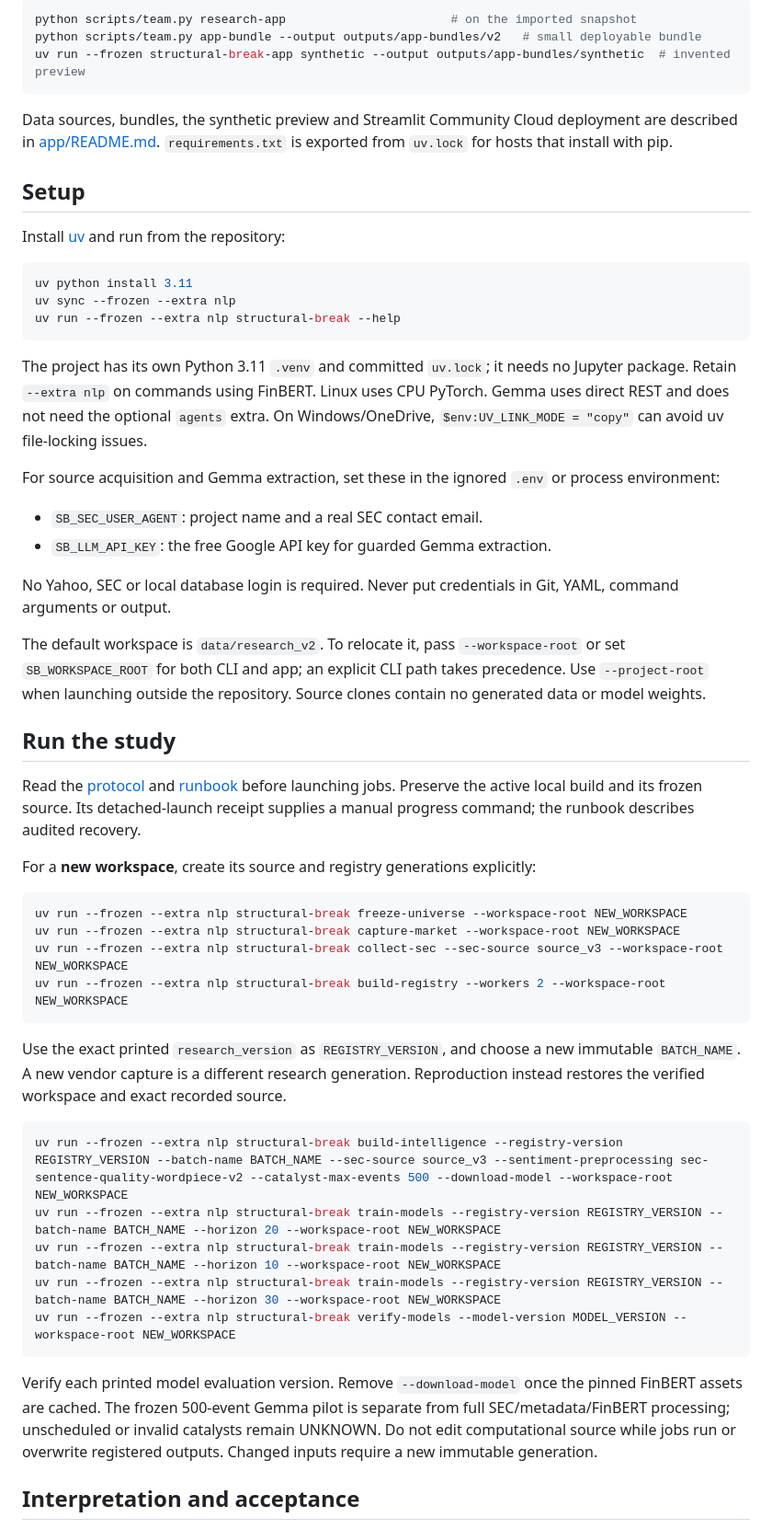
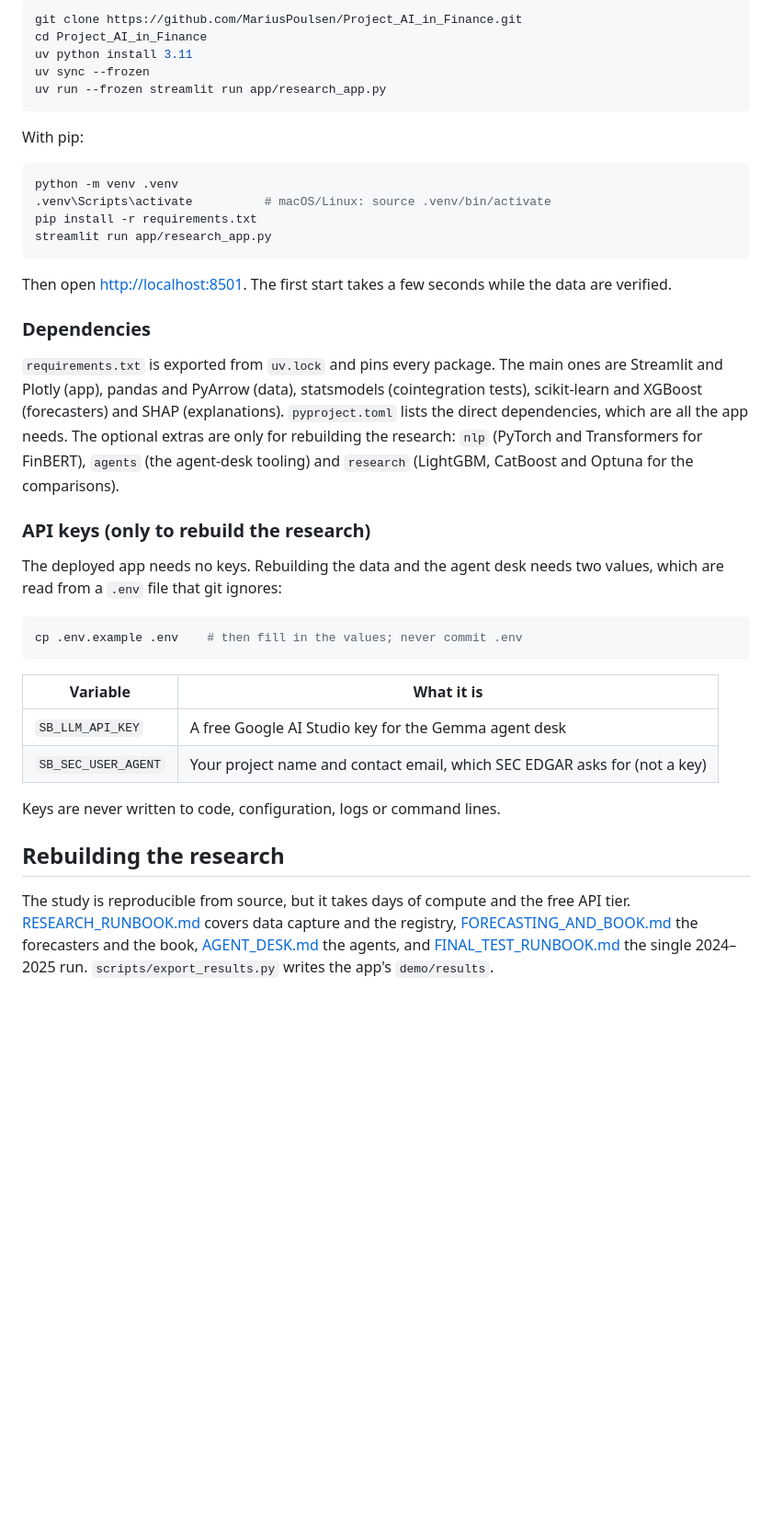
Before and after one commit to MariusPoulsen/Project_AI_in_Finance, a Markdown page: README.md, the part around one of its changes. Shown at 92% size. Rendered like a GitHub page; blank space fills up the shorter version.

````diff
--- a/README.md
+++ b/README.md
@@ -43,77 +96,55 @@ backtest ladder, SEC coverage and data/model provenance on every page.
 
 ```shell
-python scripts/team.py research-app                       # on the imported snapshot
-python scripts/team.py app-bundle --output outputs/app-bundles/v2   # small deployable bundle
-uv run --frozen structural-break-app synthetic --output outputs/app-bundles/synthetic  # invented preview
+git clone https://github.com/MariusPoulsen/Project_AI_in_Finance.git
+cd Project_AI_in_Finance
+uv python install 3.11
+uv sync --frozen
+uv run --frozen streamlit run app/research_app.py
 ```
 
-Data sources, bundles, the synthetic preview and Streamlit Community Cloud
-deployment are described in [app/README.md](app/README.md). `requirements.txt` is
-exported from `uv.lock` for hosts that install with pip.
-
-## Setup
-
-Install [uv](https://docs.astral.sh/uv/getting-started/installation/) and run from
-the repository:
+With pip:
 
 ```shell
-uv python install 3.11
-uv sync --frozen --extra nlp
-uv run --frozen --extra nlp structural-break --help
+python -m venv .venv
+.venv\Scripts\activate          # macOS/Linux: source .venv/bin/activate
+pip install -r requirements.txt
+streamlit run app/research_app.py
 ```
 
-The project has its own Python 3.11 `.venv` and committed `uv.lock`; it needs no
-Jupyter package. Retain `--extra nlp` on commands using FinBERT. Linux uses CPU
-PyTorch. Gemma uses direct REST and does not need the optional `agents` extra.
-On Windows/OneDrive, `$env:UV_LINK_MODE = "copy"` can avoid uv file-locking issues.
+Then open <http://localhost:8501>. The first start takes a few seconds while the data are
+verified.
 
-For source acquisition and Gemma extraction, set these in the ignored `.env` or
-process environment:
+### Dependencies
 
-- `SB_SEC_USER_AGENT`: project name and a real SEC contact email.
-- `SB_LLM_API_KEY`: the free Google API key for guarded Gemma extraction.
+`requirements.txt` is exported from `uv.lock` and pins every package. The main ones are
+Streamlit and Plotly (app), pandas and PyArrow (data), statsmodels (cointegration tests),
+scikit-learn and XGBoost (forecasters) and SHAP (explanations). `pyproject.toml` lists the
+direct dependencies, which are all the app needs. The optional extras are only for
+rebuilding the research: `nlp` (PyTorch and Transformers for FinBERT), `agents` (the
+agent-desk tooling) and `research` (LightGBM, CatBoost and Optuna for the comparisons).
 
-No Yahoo, SEC or local database login is required. Never put credentials in Git,
-YAML, command arguments or output.
+### API keys (only to rebuild the research)
 
-The default workspace is `data/research_v2`. To relocate it, pass
-`--workspace-root` or set `SB_WORKSPACE_ROOT` for both CLI and app; an explicit CLI
-path takes precedence. Use `--project-root` when launching outside the repository.
-Source clones contain no generated data or model weights.
-
-## Run the study
-
-Read the [protocol](docs/RESEARCH_PROTOCOL.md) and
-[runbook](docs/RESEARCH_RUNBOOK.md) before launching jobs. Preserve the active
-local build and its frozen source. Its detached-launch receipt supplies a manual
-progress command; the runbook describes audited recovery.
-
-For a **new workspace**, create its source and registry generations explicitly:
+The deployed app needs no keys. Rebuilding the data and the agent desk needs two values,
+which are read from a `.env` file that git ignores:
 
 ```shell
-uv run --frozen --extra nlp structural-break freeze-universe --workspace-root NEW_WORKSPACE
-uv run --frozen --extra nlp structural-break capture-market --workspace-root NEW_WORKSPACE
-uv run --frozen --extra nlp structural-break collect-sec --sec-source source_v3 --workspace-root NEW_WORKSPACE
-uv run --frozen --extra nlp structural-break build-registry --workers 2 --workspace-root NEW_WORKSPACE
+cp .env.example .env    # then fill in the values; never commit .env
 ```
 
-Use the exact printed `research_version` as `REGISTRY_VERSION`, and choose a new
-immutable `BATCH_NAME`. A new vendor capture is a different research generation.
-Reproduction instead restores the verified workspace and exact recorded source.
+| Variable | What it is |
+|---|---|
+| `SB_LLM_API_KEY` | A free Google AI Studio key for the Gemma agent desk |
+| `SB_SEC_USER_AGENT` | Your project name and contact email, which SEC EDGAR asks for (not a key) |
 
-```shell
-uv run --frozen --extra nlp structural-break build-intelligence --registry-version REGISTRY_VERSION --batch-name BATCH_NAME --sec-source source_v3 --sentiment-preprocessing sec-sentence-quality-wordpiece-v2 --catalyst-max-events 500 --download-model --workspace-root NEW_WORKSPACE
-uv run --frozen --extra nlp structural-break train-models --registry-version REGISTRY_VERSION --batch-name BATCH_NAME --horizon 20 --workspace-root NEW_WORKSPACE
-uv run --frozen --extra nlp structural-break train-models --registry-version REGISTRY_VERSION --batch-name BATCH_NAME --horizon 10 --workspace-root NEW_WORKSPACE
-uv run --frozen --extra nlp structural-break train-models --registry-version REGISTRY_VERSION --batch-name BATCH_NAME --horizon 30 --workspace-root NEW_WORKSPACE
-uv run --frozen --extra nlp structural-break verify-models --model-version MODEL_VERSION --workspace-root NEW_WORKSPACE
-```
+Keys are never written to code, configuration, logs or command lines.
 
-Verify each printed model evaluation version. Remove `--download-model` once the
-pinned FinBERT assets are cached. The frozen 500-event Gemma pilot is separate from
-full SEC/metadata/FinBERT processing; unscheduled or invalid catalysts remain
-UNKNOWN. Do not edit computational source while jobs run or overwrite registered
-outputs. Changed inputs require a new immutable generation.
+## Rebuilding the research
 
-## Interpretation and acceptance
+The study is reproducible from source, but it takes days of compute and the free API tier.
+[RESEARCH_RUNBOOK.md](docs/RESEARCH_RUNBOOK.md) covers data capture and the registry,
+[FORECASTING_AND_BOOK.md](docs/FORECASTING_AND_BOOK.md#rebuilding-the-inputs-and-checking-the-book)
+the forecasters and the book, [AGENT_DESK.md](docs/AGENT_DESK.md#code-and-commands) the
+agents, and [FINAL_TEST_RUNBOOK.md](docs/FINAL_TEST_RUNBOOK.md) the single 2024–2025 run.
+`scripts/export_results.py` writes the app's `demo/results`.
 
````
Also changed, not shown: other parts of README.md (+127 -135 lines), docs/screenshots/event_agents.png (added), docs/screenshots/event_shap.png (added), docs/screenshots/monitor_data.png (added), docs/screenshots/overview.png (added), docs/screenshots/pair_detail.png (added), docs/screenshots/scanner_lookup.png (added).
